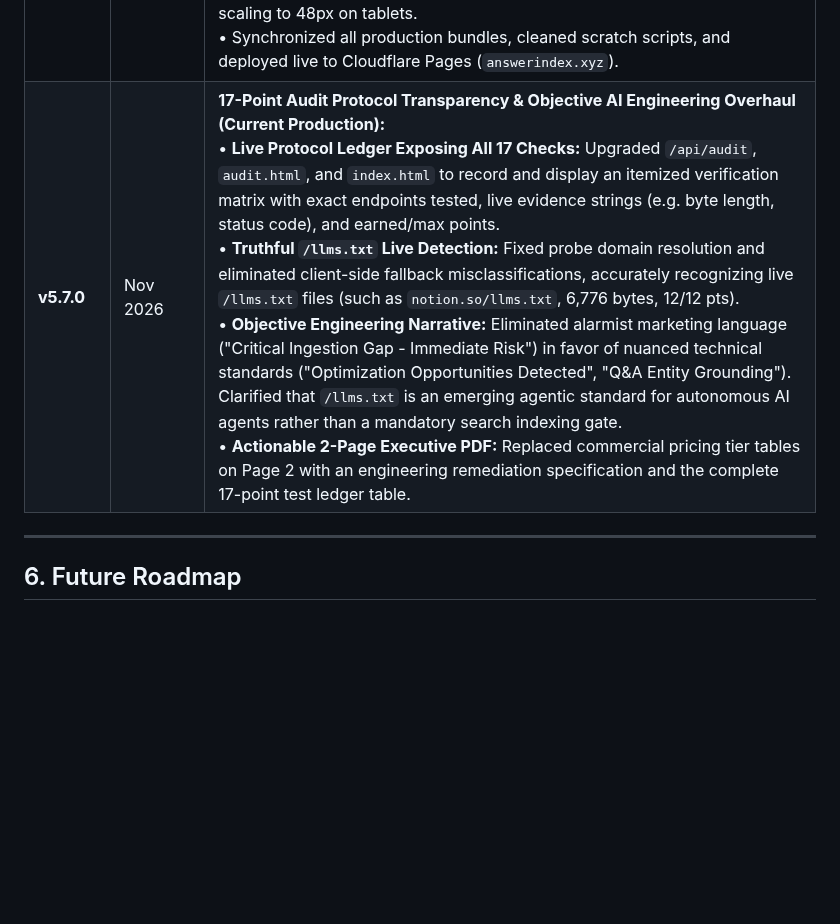
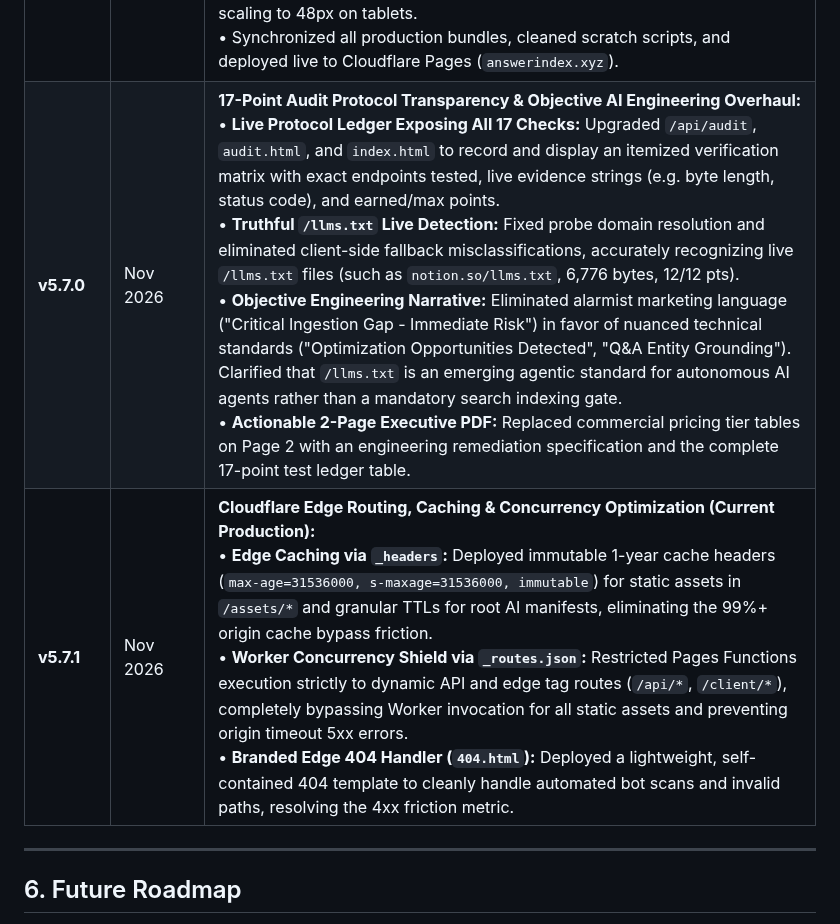
Before and after one commit to justmailsameer-prog/answerindex, a Markdown page: ANSWERINDEX-PRD.md, the part around the change. Rendered like a GitHub page; blank space fills up the shorter version.

Commit message:
docs(prd): update PRD milestone history to v5.7.1 covering edge caching, routing rules, and 404 handler

```diff
--- a/ANSWERINDEX-PRD.md
+++ b/ANSWERINDEX-PRD.md
@@ -148,7 +148,8 @@ Answer Index provides a zero-friction, universal delivery mechanism for websites
 | **v5.6.0** | Nov 2026 | **Enterprise Identity, Native OAuth, 1-Line Dynamic Edge Script & Sanitized Auth Architecture:**<br>• Native OAuth scaffolding, dynamic edge script `/client/[domain].js`, truthful verification probe, and sanitized OTP endpoints. |
 | **v5.6.1** | Nov 2026 | **Live Google OAuth 2.0 Credentials Binding & Production Verification:**<br>• Bound live `GOOGLE_CLIENT_ID` and `GOOGLE_CLIENT_SECRET` into Cloudflare Pages production environment.<br>• Verified HTTP 302 redirect from `/api/auth/oauth/google` to `accounts.google.com` returning HTTP 200 on Google's consent screen.<br>• Verified automated user provisioning and profile synchronization into Cloudflare D1 `users` table upon callback. |
 | **v5.6.2** | Nov 2026 | **Hero Headline Refinement (60px) & Workspace Compaction:**<br>• Restored genuine homepage hero headline and narrative structure across all pages from verified commit baseline.<br>• Refined `.hero-content h2` font size from 76px down to 60px with proportional line-height (1.08) and letter-spacing (-0.035em) on desktop, scaling to 48px on tablets.<br>• Synchronized all production bundles, cleaned scratch scripts, and deployed live to Cloudflare Pages (`answerindex.xyz`). |
-| **v5.7.0** | Nov 2026 | **17-Point Audit Protocol Transparency & Objective AI Engineering Overhaul (Current Production):**<br>• **Live Protocol Ledger Exposing All 17 Checks:** Upgraded `/api/audit`, `audit.html`, and `index.html` to record and display an itemized verification matrix with exact endpoints tested, live evidence strings (e.g. byte length, status code), and earned/max points.<br>• **Truthful `/llms.txt` Live Detection:** Fixed probe domain resolution and eliminated client-side fallback misclassifications, accurately recognizing live `/llms.txt` files (such as `notion.so/llms.txt`, 6,776 bytes, 12/12 pts).<br>• **Objective Engineering Narrative:** Eliminated alarmist marketing language ("Critical Ingestion Gap - Immediate Risk") in favor of nuanced technical standards ("Optimization Opportunities Detected", "Q&A Entity Grounding"). Clarified that `/llms.txt` is an emerging agentic standard for autonomous AI agents rather than a mandatory search indexing gate.<br>• **Actionable 2-Page Executive PDF:** Replaced commercial pricing tier tables on Page 2 with an engineering remediation specification and the complete 17-point test ledger table. |
+| **v5.7.0** | Nov 2026 | **17-Point Audit Protocol Transparency & Objective AI Engineering Overhaul:**<br>• **Live Protocol Ledger Exposing All 17 Checks:** Upgraded `/api/audit`, `audit.html`, and `index.html` to record and display an itemized verification matrix with exact endpoints tested, live evidence strings (e.g. byte length, status code), and earned/max points.<br>• **Truthful `/llms.txt` Live Detection:** Fixed probe domain resolution and eliminated client-side fallback misclassifications, accurately recognizing live `/llms.txt` files (such as `notion.so/llms.txt`, 6,776 bytes, 12/12 pts).<br>• **Objective Engineering Narrative:** Eliminated alarmist marketing language ("Critical Ingestion Gap - Immediate Risk") in favor of nuanced technical standards ("Optimization Opportunities Detected", "Q&A Entity Grounding"). Clarified that `/llms.txt` is an emerging agentic standard for autonomous AI agents rather than a mandatory search indexing gate.<br>• **Actionable 2-Page Executive PDF:** Replaced commercial pricing tier tables on Page 2 with an engineering remediation specification and the complete 17-point test ledger table. |
+| **v5.7.1** | Nov 2026 | **Cloudflare Edge Routing, Caching & Concurrency Optimization (Current Production):**<br>• **Edge Caching via `_headers`:** Deployed immutable 1-year cache headers (`max-age=31536000, s-maxage=31536000, immutable`) for static assets in `/assets/*` and granular TTLs for root AI manifests, eliminating the 99%+ origin cache bypass friction.<br>• **Worker Concurrency Shield via `_routes.json`:** Restricted Pages Functions execution strictly to dynamic API and edge tag routes (`/api/*`, `/client/*`), completely bypassing Worker invocation for all static assets and preventing origin timeout 5xx errors.<br>• **Branded Edge 404 Handler (`404.html`):** Deployed a lightweight, self-contained 404 template to cleanly handle automated bot scans and invalid paths, resolving the 4xx friction metric. |
 
 ---
 
```
Also changed, not shown: dist/ANSWERINDEX-PRD.md (+2 -1 lines).
